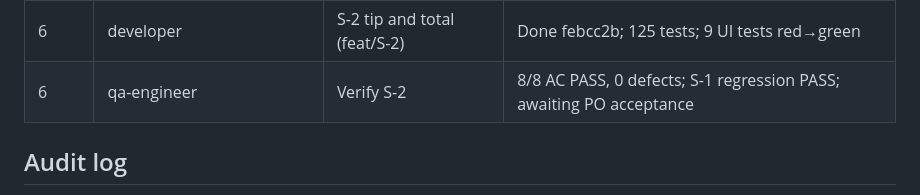
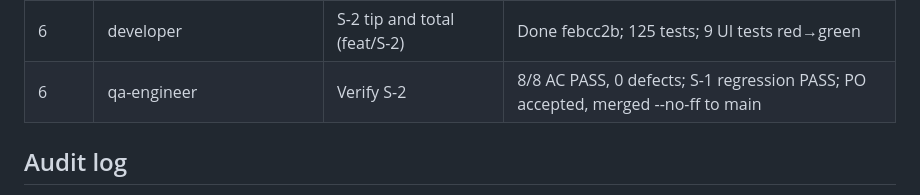
Before and after one commit to Sabeekhann/Web-Calculator, a Markdown page: docs/process/delivery-tracker.md, the part around the change. Drawn GitHub-style.

Commit message:
docs: record S-2 acceptance
Co-Authored-By: Claude Opus 5.5 <noreply@anthropic.com>

```diff
--- a/docs/process/delivery-tracker.md
+++ b/docs/process/delivery-tracker.md
@@ -52,7 +52,7 @@ Current stage: **Stage 6 — Sprint 1**.
 | 6 | developer | S-1 split the bill (feat/S-1) | Done 95f79b9; 105 tests red→green; mutation check added T-S2.2 unit early |
 | 6 | qa-engineer | Verify S-1 | 8/8 AC PASS, 0 defects; global rules PASS; PO accepted, merged --no-ff to main |
 | 6 | developer | S-2 tip and total (feat/S-2) | Done febcc2b; 125 tests; 9 UI tests red→green |
-| 6 | qa-engineer | Verify S-2 | 8/8 AC PASS, 0 defects; S-1 regression PASS; awaiting PO acceptance |
+| 6 | qa-engineer | Verify S-2 | 8/8 AC PASS, 0 defects; S-1 regression PASS; PO accepted, merged --no-ff to main |
 
 ## Audit log
 _release-auditor entries from Stage 8 onwards._
```
